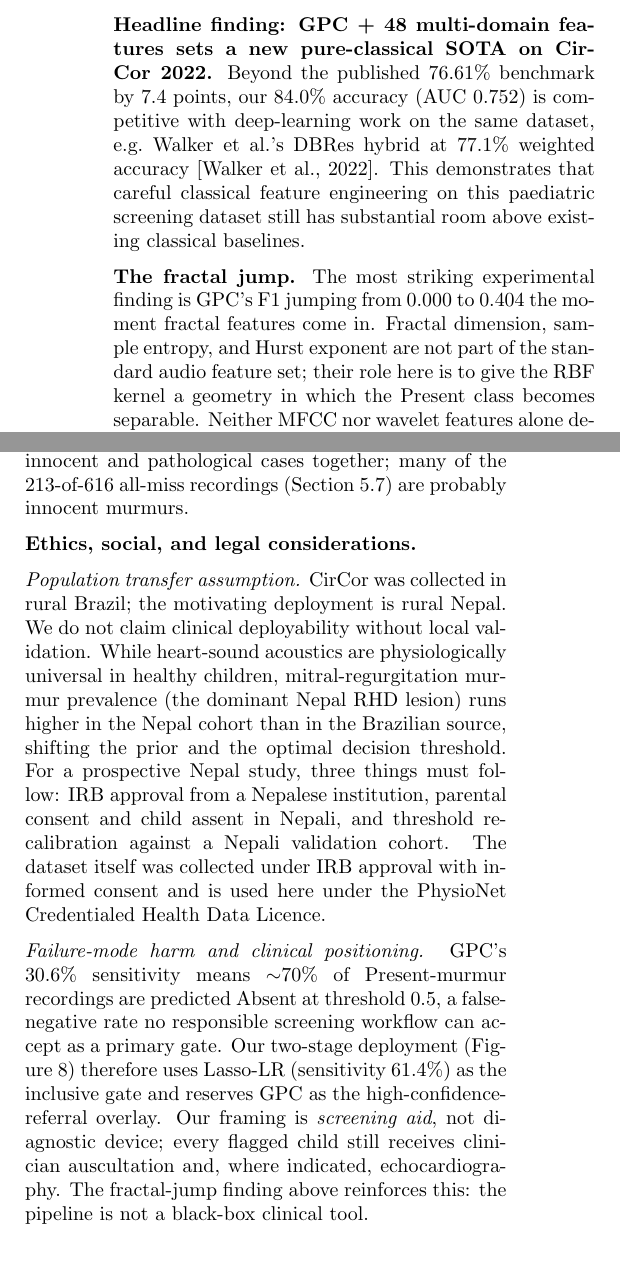
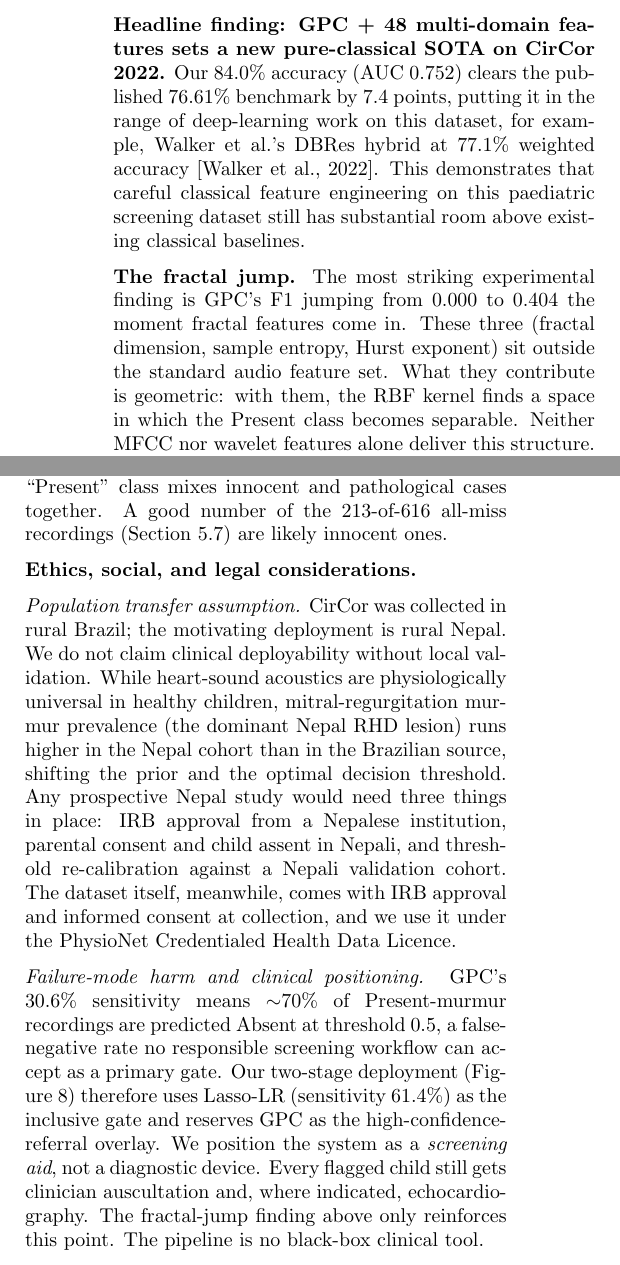
Before and after one commit to ShishirKandel/ML-Heart-Sound-Project, a LaTeX paper (report.tex): two parts of the columns of page 6 of 8, joined at a grey line, cut so that both start at the same text. Compiled offline with pdfLaTeX.

Commit message:
improved the AI plag

```diff
--- a/report.tex
+++ b/report.tex
@@ -396,9 +396,9 @@ The all-miss subset has equivalent median SNR (11.98 vs.\ 11.75 dB), so failure
 % ============================================================
 \section{Discussion}\label{sec:discussion}
 
-\textbf{Headline finding: GPC + 48 multi-domain features sets a new pure-classical SOTA on CirCor 2022.} Beyond the published 76.61\% benchmark by 7.4 points, our 84.0\% accuracy (AUC 0.752) is competitive with deep-learning work on the same dataset, e.g.\ Walker et al.'s DBRes hybrid at 77.1\% weighted accuracy \citep{walker2022dbres}. This demonstrates that careful classical feature engineering on this paediatric screening dataset still has substantial room above existing classical baselines.
+\textbf{Headline finding: GPC + 48 multi-domain features sets a new pure-classical SOTA on CirCor 2022.} Our 84.0\% accuracy (AUC 0.752) clears the published 76.61\% benchmark by 7.4 points, putting it in the range of deep-learning work on this dataset, for example, Walker et al.'s DBRes hybrid at 77.1\% weighted accuracy \citep{walker2022dbres}. This demonstrates that careful classical feature engineering on this paediatric screening dataset still has substantial room above existing classical baselines.
 
-\textbf{The fractal jump.} The most striking experimental finding is GPC's F1 jumping from 0.000 to 0.404 the moment fractal features come in. Fractal dimension, sample entropy, and Hurst exponent are not part of the standard audio feature set; their role here is to give the RBF kernel a geometry in which the Present class becomes separable. Neither MFCC nor wavelet features alone deliver this structure. If replicated on external paediatric PCG datasets, this would suggest complexity features should become a default component of Bayesian-kernel audio classifiers.
+\textbf{The fractal jump.} The most striking experimental finding is GPC's F1 jumping from 0.000 to 0.404 the moment fractal features come in. These three (fractal dimension, sample entropy, Hurst exponent) sit outside the standard audio feature set. What they contribute is geometric: with them, the RBF kernel finds a space in which the Present class becomes separable. Neither MFCC nor wavelet features alone deliver this structure. If replicated on external paediatric PCG datasets, this would suggest complexity features should become a default component of Bayesian-kernel audio classifiers.
 
 \textbf{Class weights beat SMOTE: a geometric explanation.} SMOTE interpolates linearly between Present-class feature vectors, but our 48-dimensional space mixes heterogeneous units (cepstral, spectral, wavelet entropy, fractal dimension, heart-cycle durations). The synthetic manifold is statistically smooth but acoustically meaningless and fails to generalise to held-out real recordings. Class-weighted loss re-weights real-sample gradients without inventing new ones; RandomOverSampler (verbatim copies, no interpolation) lands between the two on every metric, supporting this interpretation. \textit{Synthetic oversampling assumes a feature manifold that does not hold for hand-crafted multi-domain audio features.}
 
@@ -461,13 +461,13 @@ The all-miss subset has equivalent median SNR (11.98 vs.\ 11.75 dB), so failure
 \label{fig:deployment}
 \end{figure*}
 
-\textbf{Limitations.} (1) Hyperparameters are fixed at conservative defaults; nested CV would likely lift each model by a few points. (2) CirCor is Brazilian paediatric; deployment on Nepalese recordings requires local validation. (3) Since innocent murmurs (up to 80\% of paediatric murmurs) have no separate label, ``Present'' lumps innocent and pathological cases together; many of the 213-of-616 all-miss recordings (Section~\ref{sec:erroranalysis}) are probably innocent murmurs.
+\textbf{Limitations.} (1) Hyperparameters are fixed at conservative defaults; nested CV would likely lift each model by a few points. (2) CirCor is Brazilian paediatric; deployment on Nepalese recordings requires local validation. (3) Innocent murmurs make up as much as 80\% of paediatric murmurs yet have no separate label, so the ``Present'' class mixes innocent and pathological cases together. A good number of the 213-of-616 all-miss recordings (Section~\ref{sec:erroranalysis}) are likely innocent ones.
 
 \textbf{Ethics, social, and legal considerations.}
 
-\textit{Population transfer assumption.} CirCor was collected in rural Brazil; the motivating deployment is rural Nepal. We do not claim clinical deployability without local validation. While heart-sound acoustics are physiologically universal in healthy children, mitral-regurgitation murmur prevalence (the dominant Nepal RHD lesion) runs higher in the Nepal cohort than in the Brazilian source, shifting the prior and the optimal decision threshold. For a prospective Nepal study, three things must follow: IRB approval from a Nepalese institution, parental consent and child assent in Nepali, and threshold re-calibration against a Nepali validation cohort. The dataset itself was collected under IRB approval with informed consent and is used here under the PhysioNet Credentialed Health Data Licence.
+\textit{Population transfer assumption.} CirCor was collected in rural Brazil; the motivating deployment is rural Nepal. We do not claim clinical deployability without local validation. While heart-sound acoustics are physiologically universal in healthy children, mitral-regurgitation murmur prevalence (the dominant Nepal RHD lesion) runs higher in the Nepal cohort than in the Brazilian source, shifting the prior and the optimal decision threshold. Any prospective Nepal study would need three things in place: IRB approval from a Nepalese institution, parental consent and child assent in Nepali, and threshold re-calibration against a Nepali validation cohort. The dataset itself, meanwhile, comes with IRB approval and informed consent at collection, and we use it under the PhysioNet Credentialed Health Data Licence.
 
-\textit{Failure-mode harm and clinical positioning.} GPC's 30.6\% sensitivity means $\sim$70\% of Present-murmur recordings are predicted Absent at threshold 0.5, a false-negative rate no responsible screening workflow can accept as a primary gate. Our two-stage deployment (Figure~\ref{fig:deployment}) therefore uses Lasso-LR (sensitivity 61.4\%) as the inclusive gate and reserves GPC as the high-confidence-referral overlay. Our framing is \textit{screening aid}, not diagnostic device; every flagged child still receives clinician auscultation and, where indicated, echocardiography. The fractal-jump finding above reinforces this: the pipeline is not a black-box clinical tool.
+\textit{Failure-mode harm and clinical positioning.} GPC's 30.6\% sensitivity means $\sim$70\% of Present-murmur recordings are predicted Absent at threshold 0.5, a false-negative rate no responsible screening workflow can accept as a primary gate. Our two-stage deployment (Figure~\ref{fig:deployment}) therefore uses Lasso-LR (sensitivity 61.4\%) as the inclusive gate and reserves GPC as the high-confidence-referral overlay. We position the system as a \textit{screening aid}, not a diagnostic device. Every flagged child still gets clinician auscultation and, where indicated, echocardiography. The fractal-jump finding above only reinforces this point. The pipeline is no black-box clinical tool.
 
 % ============================================================
 \section{Conclusion}
```
Also changed, not shown: report.tex (2 more changed lines).
